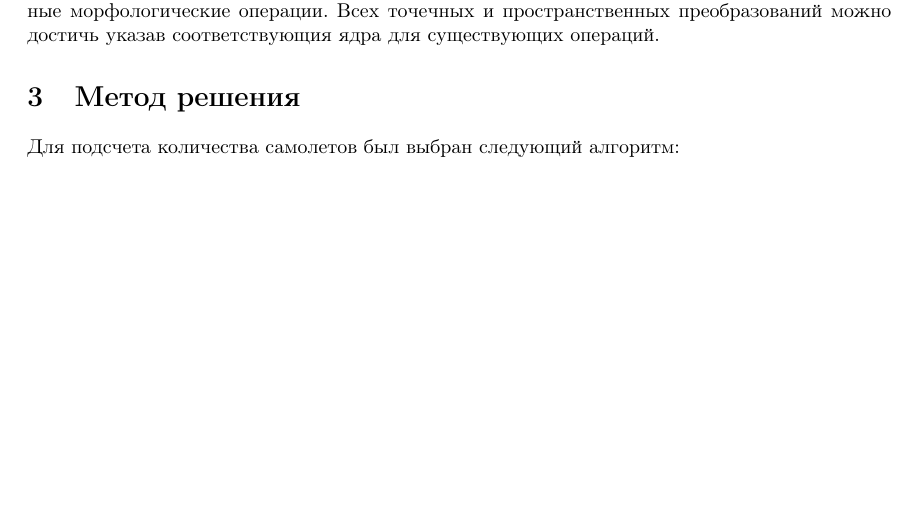
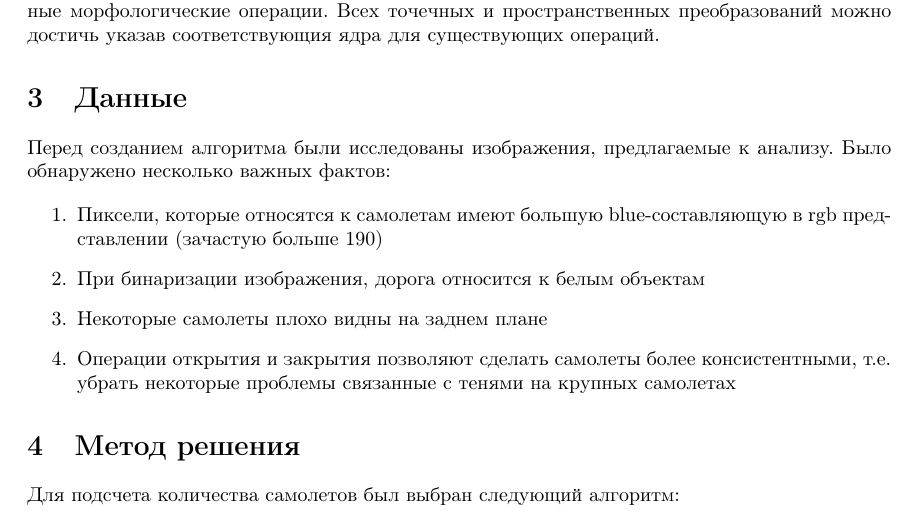
Before and after one commit to kryzhanovskiymax/IPR-lab-1, a LaTeX document (source.tex): part of page 1 of 5, cut so that both start at the same text, the shorter picture padded with empty space. Compiled offline with pdfLaTeX.

Commit message:
fix review

```diff
--- a/source.tex
+++ b/source.tex
@@ -44,6 +44,17 @@
     \caption{Основная страница графического интерфейса}
     \label{fig:enter-label}
 \end{figure}
+
+\section{Данные}
+
+Перед созданием алгоритма были исследованы изображения, предлагаемые к анализу. Было обнаружено несколько важных фактов:
+
+\begin{enumerate}
+    \item Пиксели, которые относятся к самолетам имеют большую blue-составляющую в rgb представлении (зачастую больше 190)
+    \item При бинаризации изображения, дорога относится к белым объектам
+    \item Некоторые самолеты плохо видны на заднем плане
+    \item Операции открытия и закрытия позволяют сделать самолеты более консистентными, т.е. убрать некоторые проблемы связанные с тенями на крупных самолетах
+\end{enumerate}
 
 \section{Метод решения}
 
```
